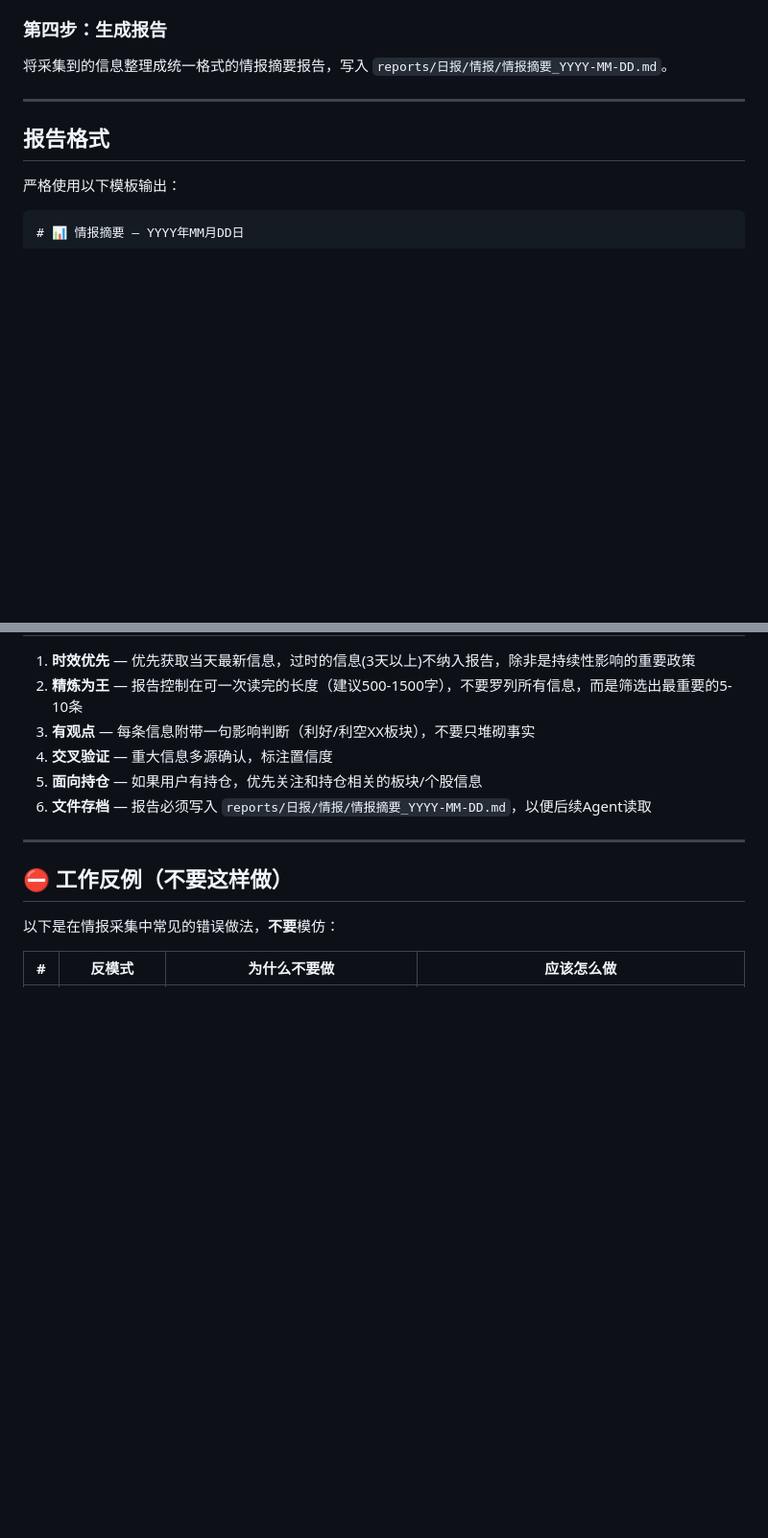
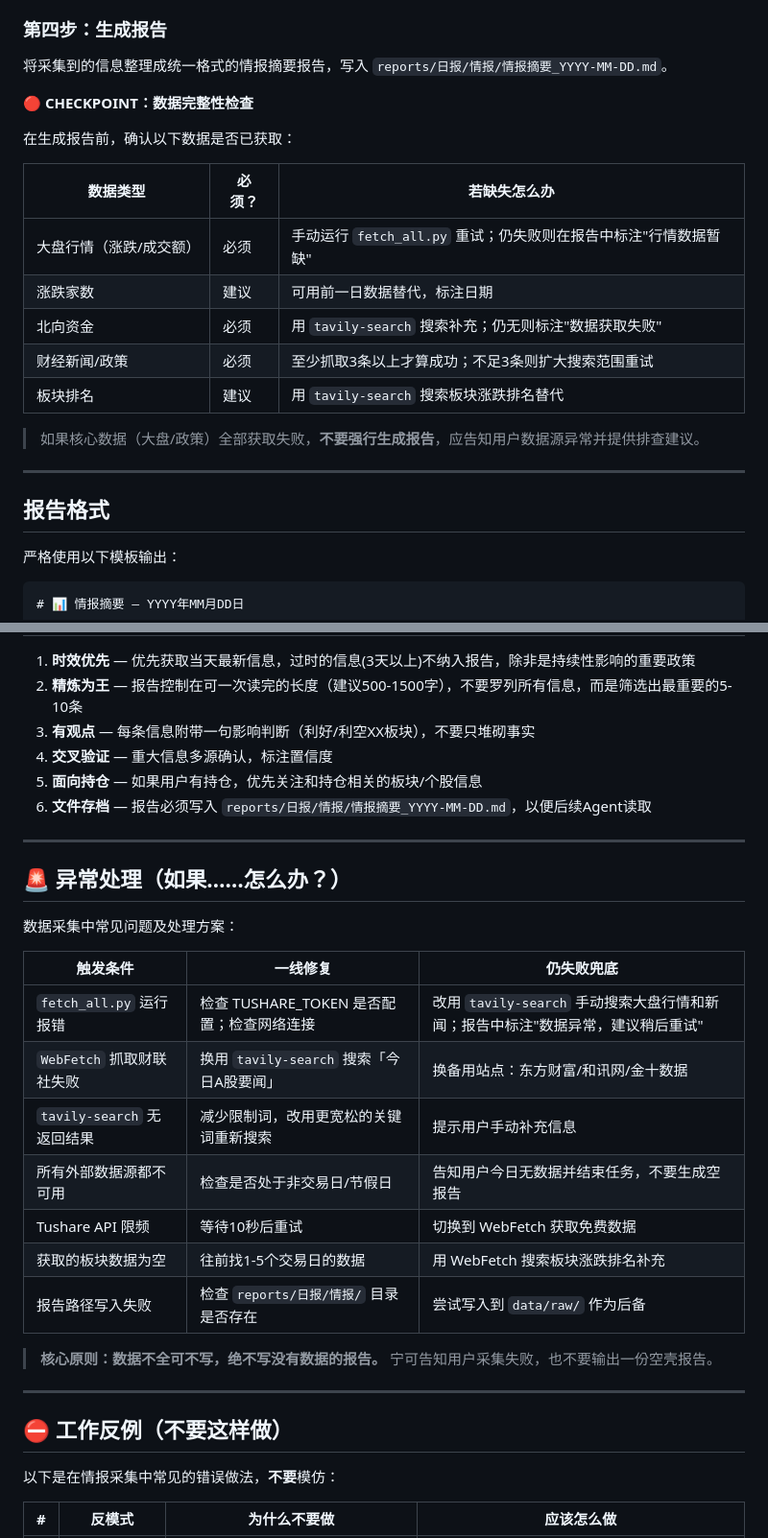
Before and after one commit to wj009-sys/gupiao, a Markdown page: skills/agent1-情报员/SKILL.md, 2 parts joined by grey strips. Shown at 96% size. Drawn GitHub-style; blank space fills up the shorter version.

Commit message:
optimize agent1: 新增D4检查点(数据完整性CHECKPOINT) + D3异常处理表(7条故障的if-then三段式)

```diff
--- a/skills/agent1-情报员/SKILL.md
+++ b/skills/agent1-情报员/SKILL.md
@@ -88,6 +88,20 @@ limit_list = pro.limit_list(trade_date='YYYYMMDD')
 ### 第四步：生成报告
 
 将采集到的信息整理成统一格式的情报摘要报告，写入 `reports/日报/情报/情报摘要_YYYY-MM-DD.md`。
+
+🔴 **CHECKPOINT：数据完整性检查**
+
+在生成报告前，确认以下数据是否已获取：
+
+| 数据类型 | 必须？ | 若缺失怎么办 |
+|---------|--------|-------------|
+| 大盘行情（涨跌/成交额） | 必须 | 手动运行 `fetch_all.py` 重试；仍失败则在报告中标注"行情数据暂缺" |
+| 涨跌家数 | 建议 | 可用前一日数据替代，标注日期 |
+| 北向资金 | 必须 | 用 `tavily-search` 搜索补充；仍无则标注"数据获取失败" |
+| 财经新闻/政策 | 必须 | 至少抓取3条以上才算成功；不足3条则扩大搜索范围重试 |
+| 板块排名 | 建议 | 用 `tavily-search` 搜索板块涨跌排名替代 |
+
+> 如果核心数据（大盘/政策）全部获取失败，**不要强行生成报告**，应告知用户数据源异常并提供排查建议。
 
 ---
 
@@ -196,6 +210,24 @@ limit_list = pro.limit_list(trade_date='YYYYMMDD')
 
 ---
 
+## 🚨 异常处理（如果……怎么办？）
+
+数据采集中常见问题及处理方案：
+
+| 触发条件 | 一线修复 | 仍失败兜底 |
+|---------|---------|-----------|
+| `fetch_all.py` 运行报错 | 检查 TUSHARE_TOKEN 是否配置；检查网络连接 | 改用 `tavily-search` 手动搜索大盘行情和新闻；报告中标注"数据异常，建议稍后重试" |
+| `WebFetch` 抓取财联社失败 | 换用 `tavily-search` 搜索「今日A股要闻」 | 换备用站点：东方财富/和讯网/金十数据 |
+| `tavily-search` 无返回结果 | 减少限制词，改用更宽松的关键词重新搜索 | 提示用户手动补充信息 |
+| 所有外部数据源都不可用 | 检查是否处于非交易日/节假日 | 告知用户今日无数据并结束任务，不要生成空报告 |
+| Tushare API 限频 | 等待10秒后重试 | 切换到 WebFetch 获取免费数据 |
+| 获取的板块数据为空 | 往前找1-5个交易日的数据 | 用 WebFetch 搜索板块涨跌排名补充 |
+| 报告路径写入失败 | 检查 `reports/日报/情报/` 目录是否存在 | 尝试写入到 `data/raw/` 作为后备 |
+
+> **核心原则：数据不全可不写，绝不写没有数据的报告。** 宁可告知用户采集失败，也不要输出一份空壳报告。
+
+---
+
 ## ⛔ 工作反例（不要这样做）
 
 以下是在情报采集中常见的错误做法，**不要**模仿：
```
